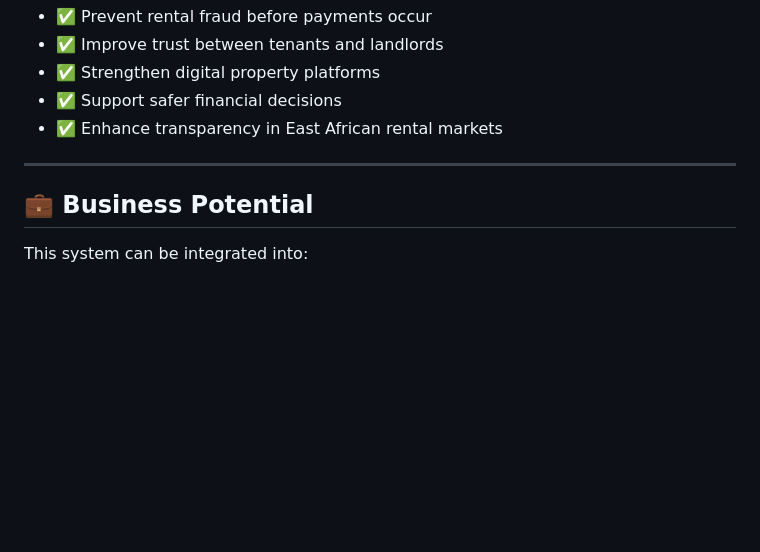
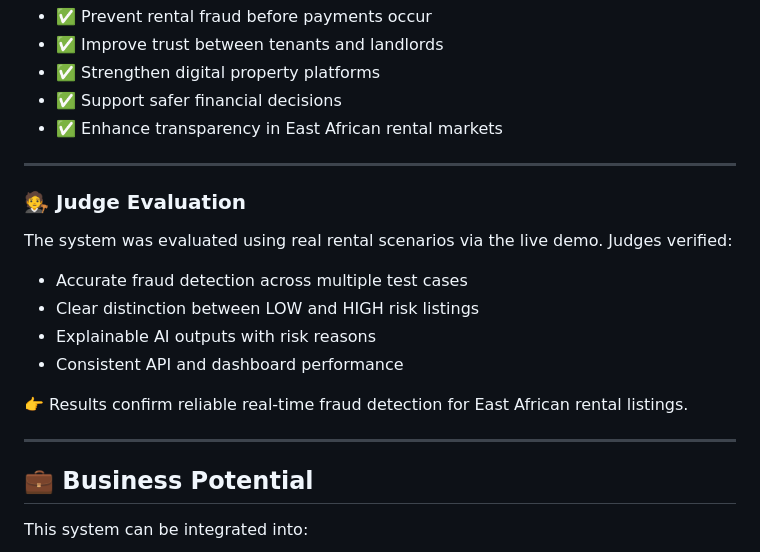
Before and after one commit to FRANKFRANK5/FRAUD-DETECTION-EAST-AFRICA, a Markdown page: README.md, the part around the change. Rendered like a GitHub page; blank space fills up the shorter version.

Commit message:
Add live demo screenshots section Proof to README

```diff
--- a/README.md
+++ b/README.md
@@ -196,6 +196,19 @@ This system helps:
 
  ---
 
+ ### 🧑‍⚖️ Judge Evaluation
+
+The system was evaluated using real rental scenarios via the live demo. Judges verified:
+
+- Accurate fraud detection across multiple test cases
+- Clear distinction between LOW and HIGH risk listings
+- Explainable AI outputs with risk reasons
+- Consistent API and dashboard performance
+
+👉 Results confirm reliable real-time fraud detection for East African rental listings.
+
+----
+
 ## 💼 Business Potential
 
 This system can be integrated into:
```
